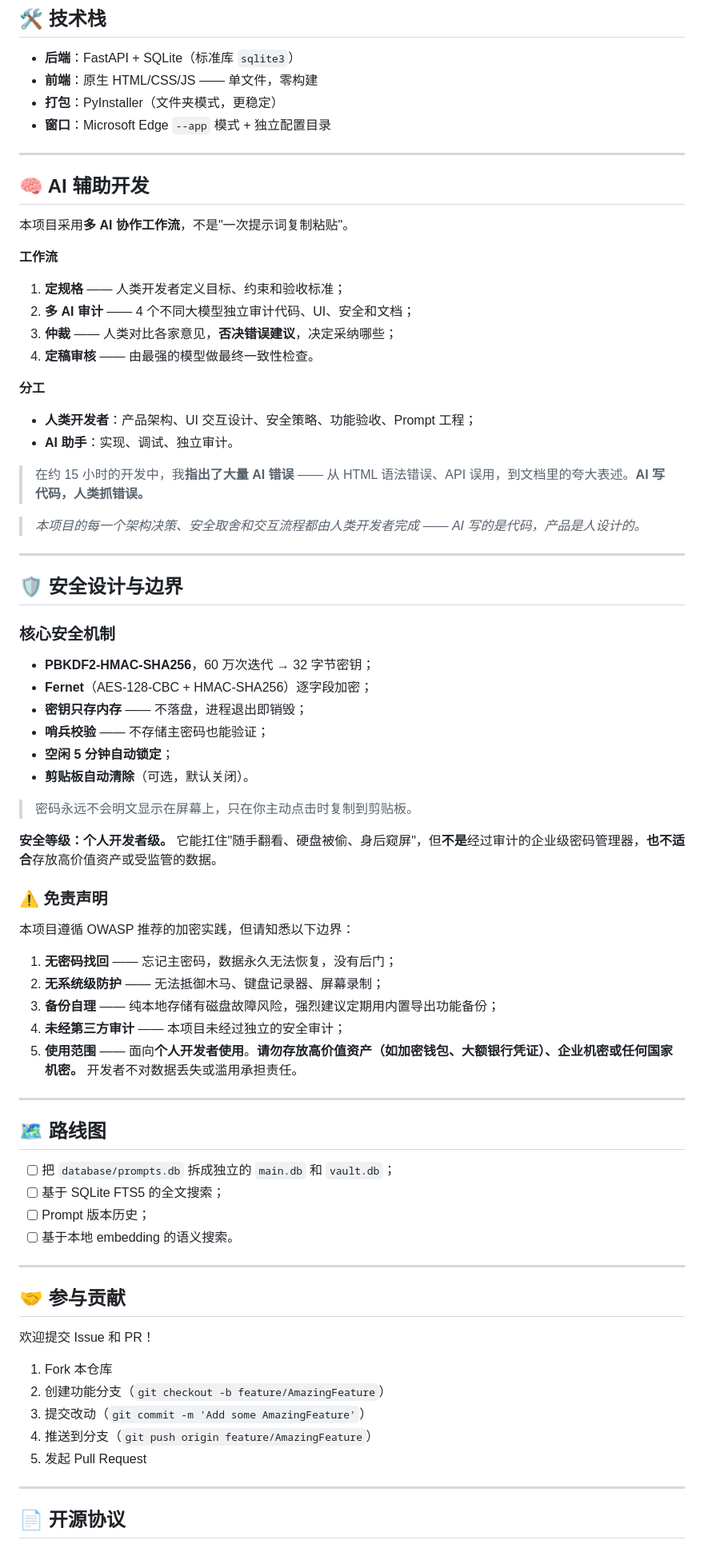
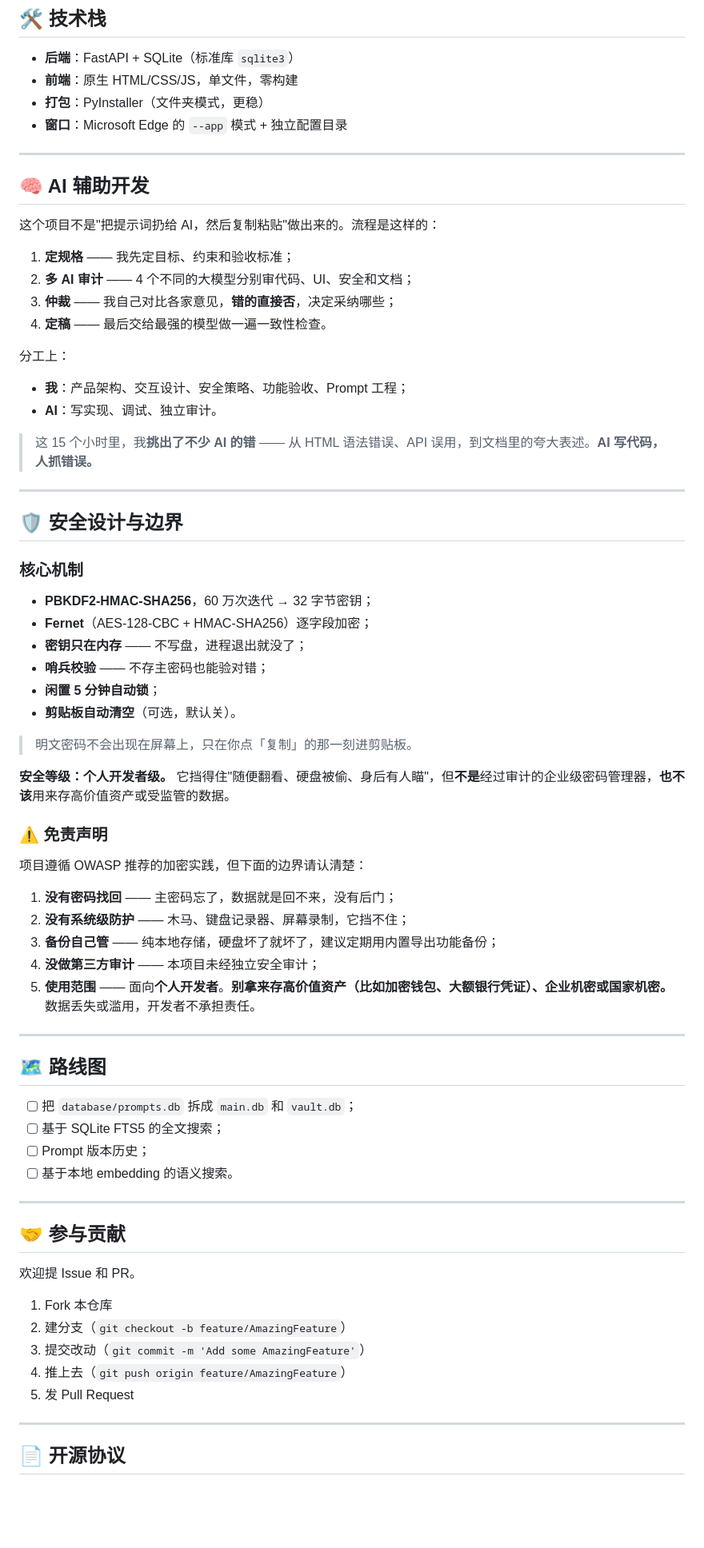
Before and after one commit to Shenfengyuan08/FishyBox, a Markdown page: README.zh-CN.md, the part around one of its changes. Shown at 80% size. Drawn GitHub-style; blank space fills up the shorter version.

```diff
--- a/README.zh-CN.md
+++ b/README.zh-CN.md
@@ -81,64 +81,60 @@ python launcher.py
 ## 🛠️ 技术栈
 
 - **后端**：FastAPI + SQLite（标准库 `sqlite3`）
-- **前端**：原生 HTML/CSS/JS —— 单文件，零构建
-- **打包**：PyInstaller（文件夹模式，更稳定）
-- **窗口**：Microsoft Edge `--app` 模式 + 独立配置目录
+- **前端**：原生 HTML/CSS/JS，单文件，零构建
+- **打包**：PyInstaller（文件夹模式，更稳）
+- **窗口**：Microsoft Edge 的 `--app` 模式 + 独立配置目录
 
 ---
 
 ## 🧠 AI 辅助开发
 
-本项目采用**多 AI 协作工作流**，不是"一次提示词复制粘贴"。
+这个项目不是"把提示词扔给 AI，然后复制粘贴"做出来的。流程是这样的：
 
-**工作流**
+1. **定规格** —— 我先定目标、约束和验收标准；
+2. **多 AI 审计** —— 4 个不同的大模型分别审代码、UI、安全和文档；
+3. **仲裁** —— 我自己对比各家意见，**错的直接否**，决定采纳哪些；
+4. **定稿** —— 最后交给最强的模型做一遍一致性检查。
 
-1. **定规格** —— 人类开发者定义目标、约束和验收标准；
-2. **多 AI 审计** —— 4 个不同大模型独立审计代码、UI、安全和文档；
-3. **仲裁** —— 人类对比各家意见，**否决错误建议**，决定采纳哪些；
-4. **定稿审核** —— 由最强的模型做最终一致性检查。
+分工上：
 
-**分工**
+- **我**：产品架构、交互设计、安全策略、功能验收、Prompt 工程；
+- **AI**：写实现、调试、独立审计。
 
-- **人类开发者**：产品架构、UI 交互设计、安全策略、功能验收、Prompt 工程；
-- **AI 助手**：实现、调试、独立审计。
-
-> 在约 15 小时的开发中，我**指出了大量 AI 错误** —— 从 HTML 语法错误、API 误用，到文档里的夸大表述。**AI 写代码，人类抓错误。**
-
-> *本项目的每一个架构决策、安全取舍和交互流程都由人类开发者完成 —— AI 写的是代码，产品是人设计的。*
+> 这 15 个小时里，我**挑出了不少 AI 的错** —— 从 HTML 语法错误、API 误用，到文档里的夸大表述。**AI 写代码，人抓错误。**
 
 ---
 
 ## 🛡️ 安全设计与边界
 
-### 核心安全机制
+### 核心机制
 
 - **PBKDF2-HMAC-SHA256**，60 万次迭代 → 32 字节密钥；
 - **Fernet**（AES-128-CBC + HMAC-SHA256）逐字段加密；
-- **密钥只存内存** —— 不落盘，进程退出即销毁；
-- **哨兵校验** —— 不存储主密码也能验证；
-- **空闲 5 分钟自动锁定**；
-- **剪贴板自动清除**（可选，默认关闭）。
+- **密钥只在内存** —— 不写盘，进程退出就没了；
+- **哨兵校验** —— 不存主密码也能验对错；
+- **闲置 5 分钟自动锁**；
+- **剪贴板自动清空**（可选，默认关）。
 
-> 密码永远不会明文显示在屏幕上，只在你主动点击时复制到剪贴板。
+> 明文密码不会出现在屏幕上，只在你点「复制」的那一刻进剪贴板。
 
-**安全等级：个人开发者级。** 它能扛住"随手翻看、硬盘被偷、身后窥屏"，但**不是**经过审计的企业级密码管理器，**也不适合**存放高价值资产或受监管的数据。
+**安全等级：个人开发者级。** 它挡得住"随便翻看、硬盘被偷、身后有人瞄"，但**不是**经过审计的企业级密码管理器，**也不该**用来存高价值资产或受监管的数据。
 
 ### ⚠️ 免责声明
 
-本项目遵循 OWASP 推荐的加密实践，但请知悉以下边界：
+项目遵循 OWASP 推荐的加密实践，但下面的边界请认清楚：
 
-1. **无密码找回** —— 忘记主密码，数据永久无法恢复，没有后门；
-2. **无系统级防护** —— 无法抵御木马、键盘记录器、屏幕录制；
-3. **备份自理** —— 纯本地存储有磁盘故障风险，强烈建议定期用内置导出功能备份；
-4. **未经第三方审计** —— 本项目未经过独立的安全审计；
-5. **使用范围** —— 面向**个人开发者使用**。**请勿存放高价值资产（如加密钱包、大额银行凭证）、企业机密或任何国家机密。** 开发者不对数据丢失或滥用承担责任。
+1. **没有密码找回** —— 主密码忘了，数据就是回不来，没有后门；
+2. **没有系统级防护** —— 木马、键盘记录器、屏幕录制，它挡不住；
+3. **备份自己管** —— 纯本地存储，硬盘坏了就坏了，建议定期用内置导出功能备份；
+4. **没做第三方审计** —— 本项目未经独立安全审计；
+5. **使用范围** —— 面向**个人开发者**。**别拿来存高价值资产（比如加密钱包、大额银行凭证）、企业机密或国家机密。** 数据丢失或滥用，开发者不承担责任。
 
 ---
 
 ## 🗺️ 路线图
 
-- [ ] 把 `database/prompts.db` 拆成独立的 `main.db` 和 `vault.db`；
+- [ ] 把 `database/prompts.db` 拆成 `main.db` 和 `vault.db`；
 - [ ] 基于 SQLite FTS5 的全文搜索；
 - [ ] Prompt 版本历史；
 - [ ] 基于本地 embedding 的语义搜索。
@@ -147,13 +143,13 @@ python launcher.py
 
 ## 🤝 参与贡献
 
-欢迎提交 Issue 和 PR！
+欢迎提 Issue 和 PR。
 
 1. Fork 本仓库
-2. 创建功能分支（`git checkout -b feature/AmazingFeature`）
+2. 建分支（`git checkout -b feature/AmazingFeature`）
 3. 提交改动（`git commit -m 'Add some AmazingFeature'`）
-4. 推送到分支（`git push origin feature/AmazingFeature`）
-5. 发起 Pull Request
+4. 推上去（`git push origin feature/AmazingFeature`）
+5. 发 Pull Request
 
 ---
 
```
Also changed, not shown: other parts of README.zh-CN.md (+18 -18 lines).
